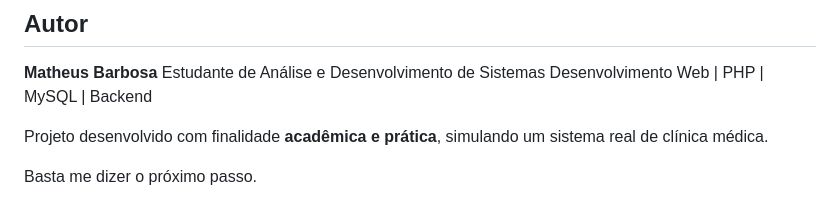
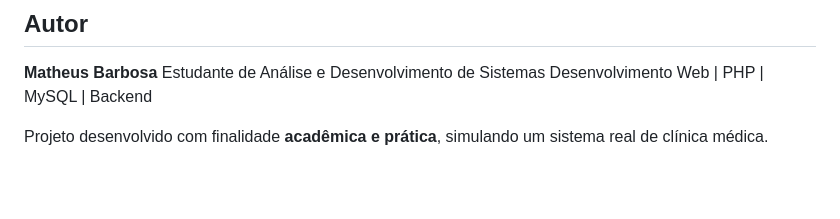
Before and after one commit to ObarbosaDev/Sistema-de-Clinicas, a Markdown page: README.md, the part around the change. Drawn GitHub-style; blank space fills up the shorter version.

Commit message:
Documentação do Projeto
Readme de Construção do Sistema Desenvolvido

```diff
--- a/README.md
+++ b/README.md
@@ -182,5 +182,3 @@ Estudante de Análise e Desenvolvimento de Sistemas
 Desenvolvimento Web | PHP | MySQL | Backend
 
 Projeto desenvolvido com finalidade **acadêmica e prática**, simulando um sistema real de clínica médica.
-
-Basta me dizer o próximo passo.
```
